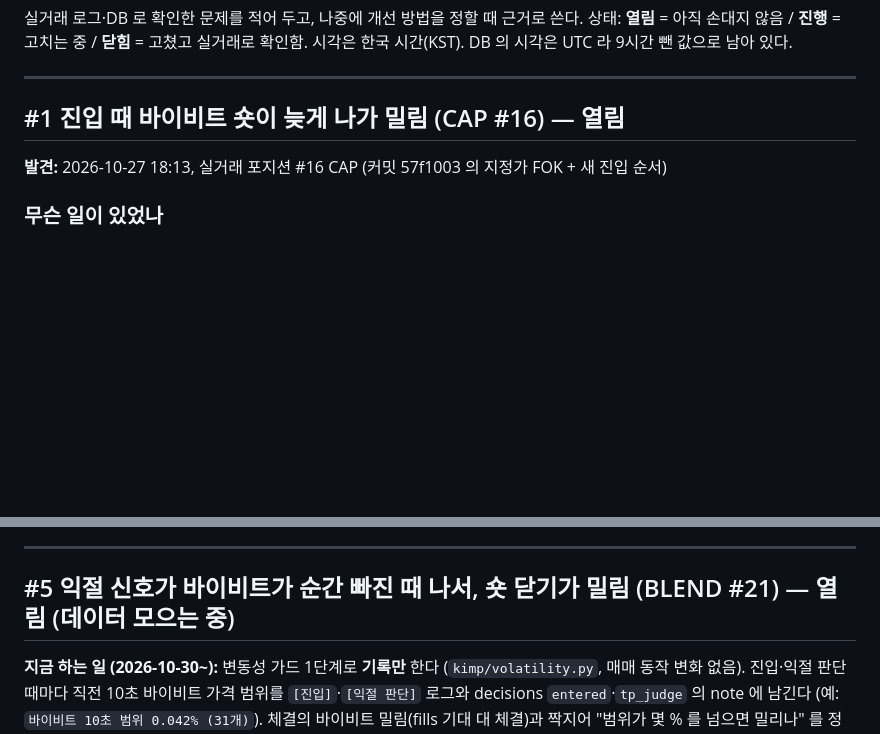
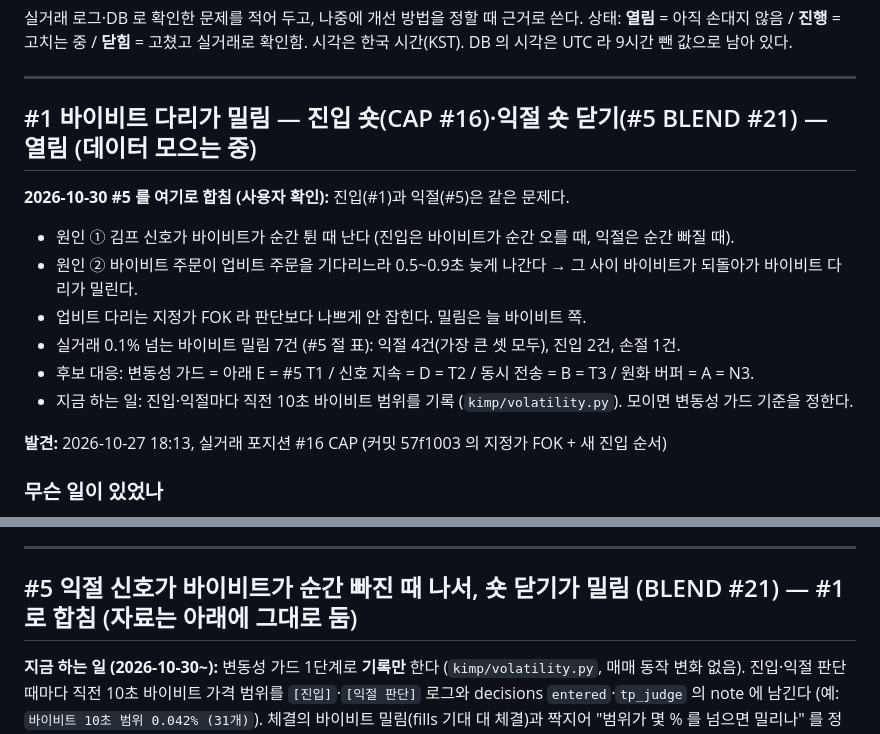
Before and after one commit to hwRyu/arbitrage-bot, a Markdown page: docs/issues.md, 2 parts joined by grey strips. Rendered like a GitHub page; blank space fills up the shorter version.

Commit message:
docs(issues): #5 를 #1 로 합침 - 진입·익절 바이비트 다리 밀림은 같은 문제
Co-Authored-By: Claude Opus 5.5 <noreply@anthropic.com>

```diff
--- a/docs/issues.md
+++ b/docs/issues.md
@@ -6,7 +6,15 @@
 
 ---
 
-## #1 진입 때 바이비트 숏이 늦게 나가 밀림 (CAP #16) — 열림
+## #1 바이비트 다리가 밀림 — 진입 숏(CAP #16)·익절 숏 닫기(#5 BLEND #21) — 열림 (데이터 모으는 중)
+
+**2026-10-30 #5 를 여기로 합침 (사용자 확인):** 진입(#1)과 익절(#5)은 같은 문제다.
+- 원인 ① 김프 신호가 바이비트가 순간 튄 때 난다 (진입은 바이비트가 순간 오를 때, 익절은 순간 빠질 때).
+- 원인 ② 바이비트 주문이 업비트 주문을 기다리느라 0.5~0.9초 늦게 나간다 → 그 사이 바이비트가 되돌아가 바이비트 다리가 밀린다.
+- 업비트 다리는 지정가 FOK 라 판단보다 나쁘게 안 잡힌다. 밀림은 늘 바이비트 쪽.
+- 실거래 0.1% 넘는 바이비트 밀림 7건 (#5 절 표): 익절 4건(가장 큰 셋 모두), 진입 2건, 손절 1건.
+- 후보 대응: 변동성 가드 = 아래 E = #5 T1 / 신호 지속 = D = T2 / 동시 전송 = B = T3 / 원화 버퍼 = A = N3.
+- 지금 하는 일: 진입·익절마다 직전 10초 바이비트 범위를 기록 (`kimp/volatility.py`). 모이면 변동성 가드 기준을 정한다.
 
 **발견:** 2026-10-27 18:13, 실거래 포지션 #16 CAP (커밋 57f1003 의 지정가 FOK + 새 진입 순서)
 
@@ -271,7 +279,7 @@ R2 차익 봇 문서 (두 다리 동시 전송, 가격 허용폭 설정, 한쪽
 
 ---
 
-## #5 익절 신호가 바이비트가 순간 빠진 때 나서, 숏 닫기가 밀림 (BLEND #21) — 열림 (데이터 모으는 중)
+## #5 익절 신호가 바이비트가 순간 빠진 때 나서, 숏 닫기가 밀림 (BLEND #21) — #1 로 합침 (자료는 아래에 그대로 둠)
 
 **지금 하는 일 (2026-10-30~):** 변동성 가드 1단계로 **기록만** 한다 (`kimp/volatility.py`, 매매 동작 변화 없음).
 진입·익절 판단 때마다 직전 10초 바이비트 가격 범위를 `[진입]`·`[익절 판단]` 로그와 decisions `entered`·`tp_judge` 의 note 에 남긴다
```
